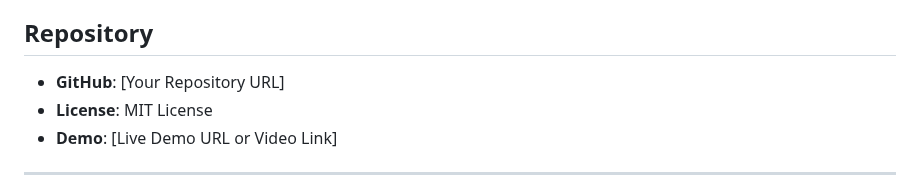
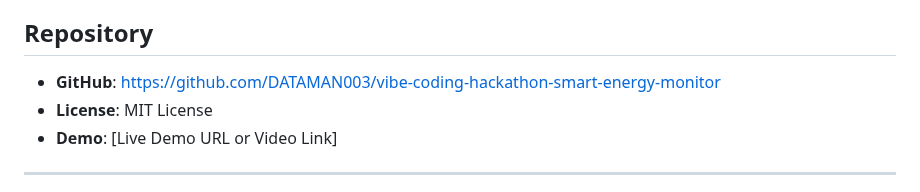
Before and after one commit to DATAMAN003/vibe-coding-hackathon-smart-energy-monitor, a Markdown page: VIBE_HACKATHON_SUBMISSION.md, the part around the change. Rendered like a GitHub page.

Commit message:
Update repository URL in submission materials

```diff
--- a/VIBE_HACKATHON_SUBMISSION.md
+++ b/VIBE_HACKATHON_SUBMISSION.md
@@ -27,7 +27,7 @@
 - **Contact**: [Your Email]
 
 ## Repository
-- **GitHub**: [Your Repository URL]
+- **GitHub**: https://github.com/DATAMAN003/vibe-coding-hackathon-smart-energy-monitor
 - **License**: MIT License
 - **Demo**: [Live Demo URL or Video Link]
 
```
